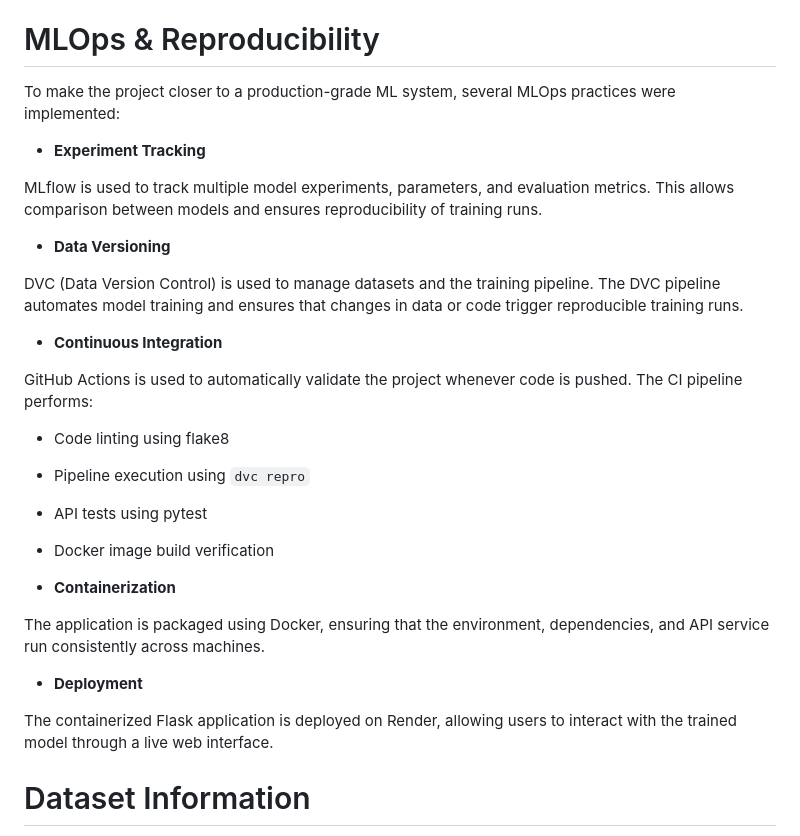
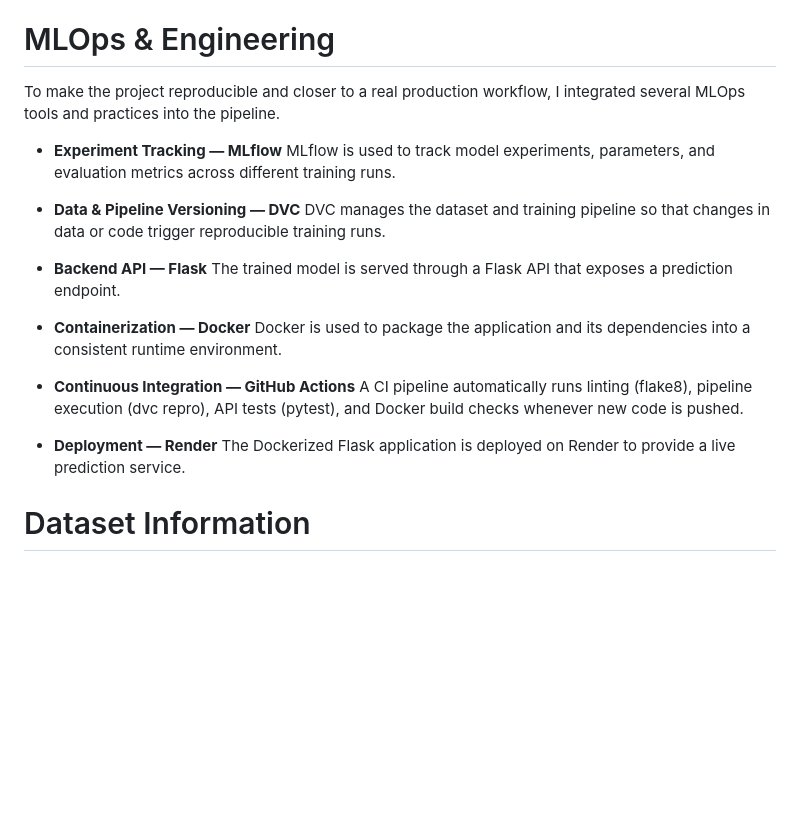
Before and after one commit to Karanmanolaa/Bank-Marketing, a Markdown page: README.md, the part around the change. Rendered like a GitHub page; blank space fills up the shorter version.

```diff
--- a/README.md
+++ b/README.md
@@ -24,35 +24,27 @@ Below are the main technical components involved in each phase of the project:
 - **Pipeline:** Combined preprocessing and model into a single workflow using `ColumnTransformer` and `Pipeline`
 - **Evaluation Metrics:** accuracy_score, precision_score, recall_score, f1_score, classification_report, confusion_matrix
 
-#  MLOps & Reproducibility
+#  MLOps & Engineering
 
-To make the project closer to a production-grade ML system, several MLOps practices were implemented:
+To make the project reproducible and closer to a real production workflow, I integrated several MLOps tools and practices into the pipeline.
 
-- **Experiment Tracking**
+- **Experiment Tracking — MLflow**
+MLflow is used to track model experiments, parameters, and evaluation metrics across different training runs.
 
-MLflow is used to track multiple model experiments, parameters, and evaluation metrics. This allows comparison between models and ensures reproducibility of training runs.
+- **Data & Pipeline Versioning — DVC**
+DVC manages the dataset and training pipeline so that changes in data or code trigger reproducible training runs.
 
-- **Data Versioning**
+- **Backend API — Flask**
+The trained model is served through a Flask API that exposes a prediction endpoint.
 
-DVC (Data Version Control) is used to manage datasets and the training pipeline. The DVC pipeline automates model training and ensures that changes in data or code trigger reproducible training runs.
+- **Containerization — Docker**
+Docker is used to package the application and its dependencies into a consistent runtime environment.
 
-- **Continuous Integration**
+- **Continuous Integration — GitHub Actions**
+A CI pipeline automatically runs linting (flake8), pipeline execution (dvc repro), API tests (pytest), and Docker build checks whenever new code is pushed.
 
-GitHub Actions is used to automatically validate the project whenever code is pushed. The CI pipeline performs:
-
-- Code linting using flake8
-- Pipeline execution using `dvc repro`
-- API tests using pytest
-- Docker image build verification
-
-- **Containerization**
-
-The application is packaged using Docker, ensuring that the environment, dependencies, and API service run consistently across machines.
-
-- **Deployment**
-
-The containerized Flask application is deployed on Render, allowing users to interact with the trained model through a live web interface.
-
+- **Deployment — Render**
+The Dockerized Flask application is deployed on Render to provide a live prediction service.
 
 #  Dataset Information
 
```
